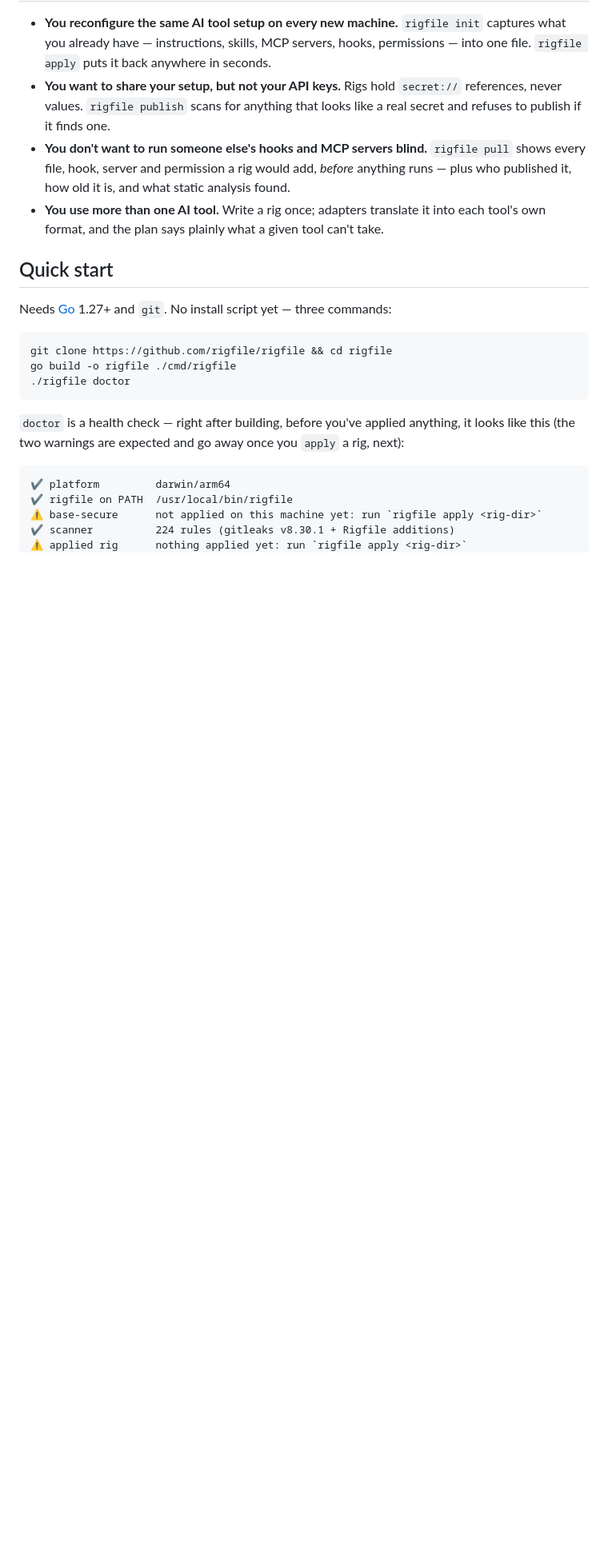
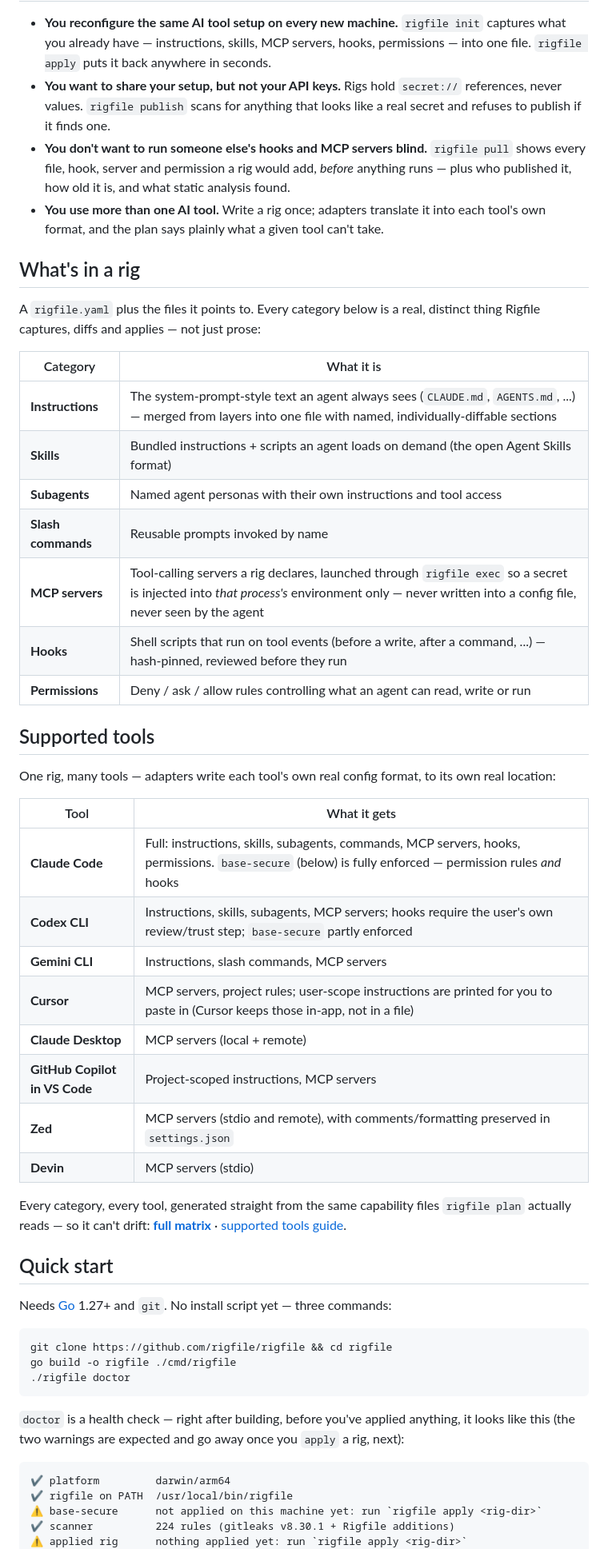
Before and after one commit to rigfile/rigfile, a Markdown page: README.md, the part around one of its changes. Shown at 80% size. Rendered like a GitHub page; blank space fills up the shorter version.

```diff
--- a/README.md
+++ b/README.md
@@ -15,6 +15,37 @@
 - **You want to share your setup, but not your API keys.** Rigs hold `secret://` references, never values. `rigfile publish` scans for anything that looks like a real secret and refuses to publish if it finds one.
 - **You don't want to run someone else's hooks and MCP servers blind.** `rigfile pull` shows every file, hook, server and permission a rig would add, *before* anything runs — plus who published it, how old it is, and what static analysis found.
 - **You use more than one AI tool.** Write a rig once; adapters translate it into each tool's own format, and the plan says plainly what a given tool can't take.
+
+## What's in a rig
+
+A `rigfile.yaml` plus the files it points to. Every category below is a real, distinct thing Rigfile captures, diffs and applies — not just prose:
+
+| Category | What it is |
+|---|---|
+| **Instructions** | The system-prompt-style text an agent always sees (`CLAUDE.md`, `AGENTS.md`, ...) — merged from layers into one file with named, individually-diffable sections |
+| **Skills** | Bundled instructions + scripts an agent loads on demand (the open Agent Skills format) |
+| **Subagents** | Named agent personas with their own instructions and tool access |
+| **Slash commands** | Reusable prompts invoked by name |
+| **MCP servers** | Tool-calling servers a rig declares, launched through `rigfile exec` so a secret is injected into *that process's* environment only — never written into a config file, never seen by the agent |
+| **Hooks** | Shell scripts that run on tool events (before a write, after a command, ...) — hash-pinned, reviewed before they run |
+| **Permissions** | Deny / ask / allow rules controlling what an agent can read, write or run |
+
+## Supported tools
+
+One rig, many tools — adapters write each tool's own real config format, to its own real location:
+
+| Tool | What it gets |
+|---|---|
+| **Claude Code** | Full: instructions, skills, subagents, commands, MCP servers, hooks, permissions. `base-secure` (below) is fully enforced — permission rules *and* hooks |
+| **Codex CLI** | Instructions, skills, subagents, MCP servers; hooks require the user's own review/trust step; `base-secure` partly enforced |
+| **Gemini CLI** | Instructions, slash commands, MCP servers |
+| **Cursor** | MCP servers, project rules; user-scope instructions are printed for you to paste in (Cursor keeps those in-app, not in a file) |
+| **Claude Desktop** | MCP servers (local + remote) |
+| **GitHub Copilot in VS Code** | Project-scoped instructions, MCP servers |
+| **Zed** | MCP servers (stdio and remote), with comments/formatting preserved in `settings.json` |
+| **Devin** | MCP servers (stdio) |
+
+Every category, every tool, generated straight from the same capability files `rigfile plan` actually reads — so it can't drift: **[full matrix](docs/targets/matrix.md)** · [supported tools guide](docs/guide/tools.md).
 
 ## Quick start
 
```
Also changed, not shown: other parts of README.md (+30 -18 lines).
